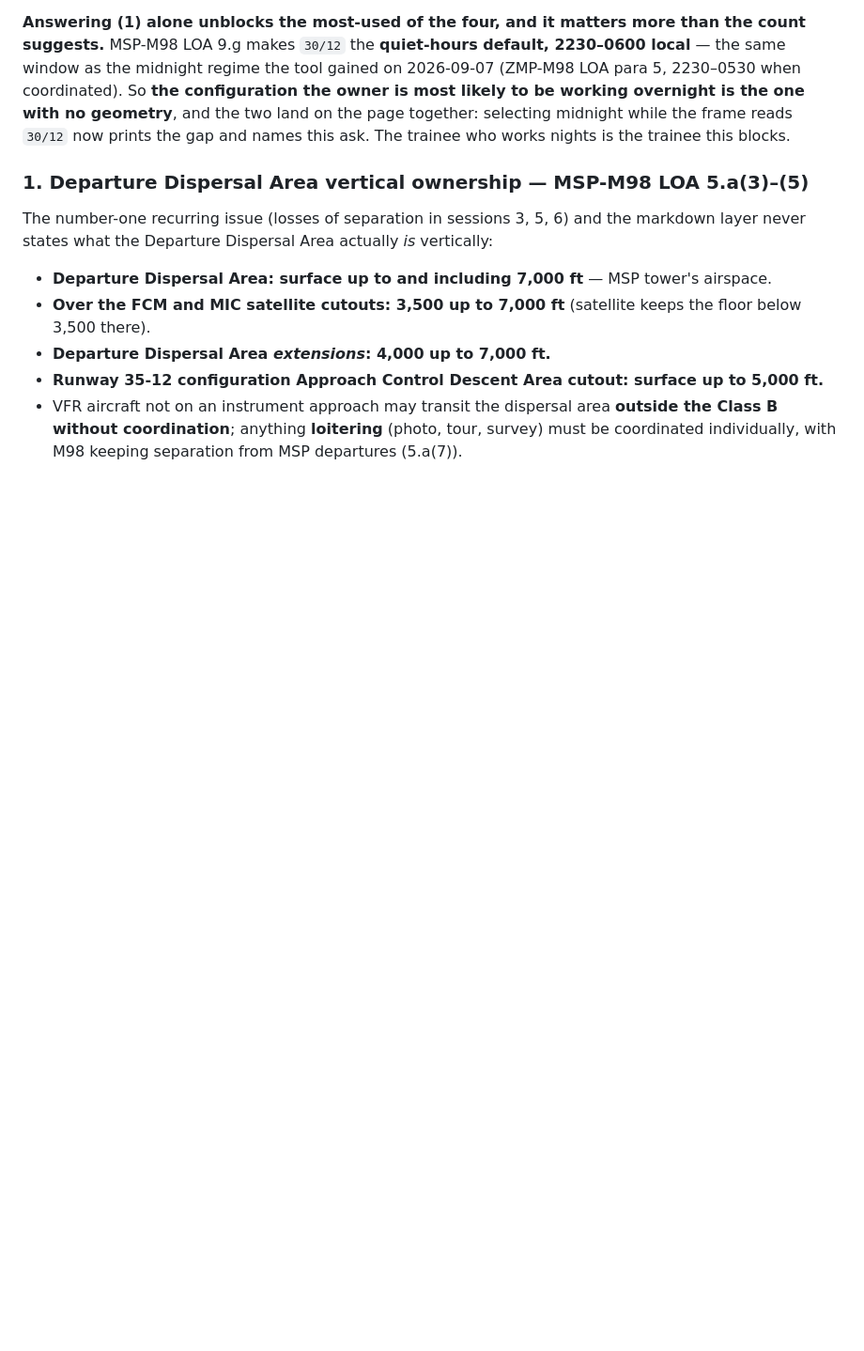
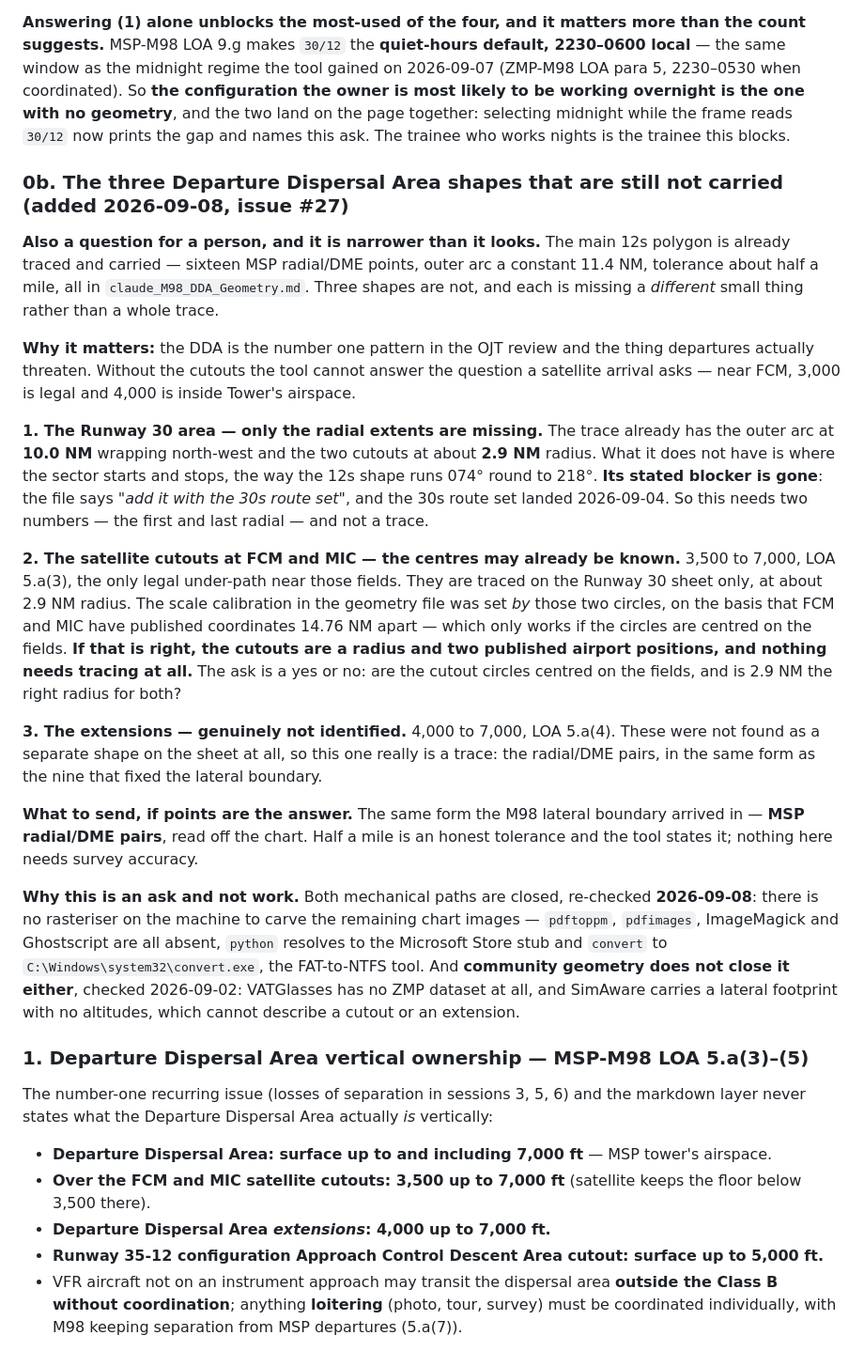
Before and after one commit to Ml0130-Code-Base/Vatsim-Training-Tools, a Markdown page: ZMP/M98 Training/claude_M98_MD_Gap_Analysis.md, the part around the change. Shown at 94% size. GitHub-like rendering; blank space fills up the shorter version.

```diff
--- a/ZMP/M98 Training/claude_M98_MD_Gap_Analysis.md
+++ b/ZMP/M98 Training/claude_M98_MD_Gap_Analysis.md
@@ -32,6 +32,22 @@ These map directly onto the standing coaching items. **Item 0 is the exception a
 3. **Is Table 2 simply silent on these because they are rare, or is there a second table, or a CIC/TMU practice, that covers them?**
 
 **Answering (1) alone unblocks the most-used of the four, and it matters more than the count suggests.** MSP-M98 LOA 9.g makes `30/12` the **quiet-hours default, 2230–0600 local** — the same window as the midnight regime the tool gained on 2026-09-07 (ZMP-M98 LOA para 5, 2230–0530 when coordinated). So **the configuration the owner is most likely to be working overnight is the one with no geometry**, and the two land on the page together: selecting midnight while the frame reads `30/12` now prints the gap and names this ask. The trainee who works nights is the trainee this blocks.
+
+### 0b. The three Departure Dispersal Area shapes that are still not carried (added 2026-09-08, issue #27)
+
+**Also a question for a person, and it is narrower than it looks.** The main 12s polygon is already traced and carried — sixteen MSP radial/DME points, outer arc a constant 11.4 NM, tolerance about half a mile, all in `claude_M98_DDA_Geometry.md`. Three shapes are not, and each is missing a *different* small thing rather than a whole trace.
+
+**Why it matters:** the DDA is the number one pattern in the OJT review and the thing departures actually threaten. Without the cutouts the tool cannot answer the question a satellite arrival asks — near FCM, 3,000 is legal and 4,000 is inside Tower's airspace.
+
+**1. The Runway 30 area — only the radial extents are missing.** The trace already has the outer arc at **10.0 NM** wrapping north-west and the two cutouts at about **2.9 NM** radius. What it does not have is where the sector starts and stops, the way the 12s shape runs 074° round to 218°. **Its stated blocker is gone**: the file says *"add it with the 30s route set"*, and the 30s route set landed 2026-09-04. So this needs two numbers — the first and last radial — and not a trace.
+
+**2. The satellite cutouts at FCM and MIC — the centres may already be known.** 3,500 to 7,000, LOA 5.a(3), the only legal under-path near those fields. They are traced on the Runway 30 sheet only, at about 2.9 NM radius. The scale calibration in the geometry file was set *by* those two circles, on the basis that FCM and MIC have published coordinates 14.76 NM apart — which only works if the circles are centred on the fields. **If that is right, the cutouts are a radius and two published airport positions, and nothing needs tracing at all.** The ask is a yes or no: are the cutout circles centred on the fields, and is 2.9 NM the right radius for both?
+
+**3. The extensions — genuinely not identified.** 4,000 to 7,000, LOA 5.a(4). These were not found as a separate shape on the sheet at all, so this one really is a trace: the radial/DME pairs, in the same form as the nine that fixed the lateral boundary.
+
+**What to send, if points are the answer.** The same form the M98 lateral boundary arrived in — **MSP radial/DME pairs**, read off the chart. Half a mile is an honest tolerance and the tool states it; nothing here needs survey accuracy.
+
+**Why this is an ask and not work.** Both mechanical paths are closed, re-checked **2026-09-08**: there is no rasteriser on the machine to carve the remaining chart images — `pdftoppm`, `pdfimages`, ImageMagick and Ghostscript are all absent, `python` resolves to the Microsoft Store stub and `convert` to `C:\Windows\system32\convert.exe`, the FAT-to-NTFS tool. And **community geometry does not close it either**, checked 2026-09-02: VATGlasses has no ZMP dataset at all, and SimAware carries a lateral footprint with no altitudes, which cannot describe a cutout or an extension.
 
 ### 1. Departure Dispersal Area vertical ownership — MSP-M98 LOA 5.a(3)–(5)
 The number-one recurring issue (losses of separation in sessions 3, 5, 6) and the markdown layer never states what the Departure Dispersal Area actually *is* vertically:
```
Also changed, not shown: ZMP/M98 Training/claude_M98_DDA_Geometry.md (+17 -2 lines).
